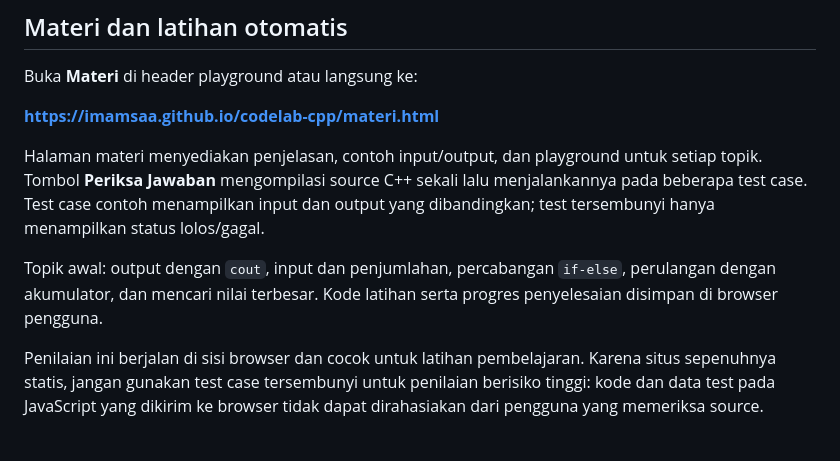
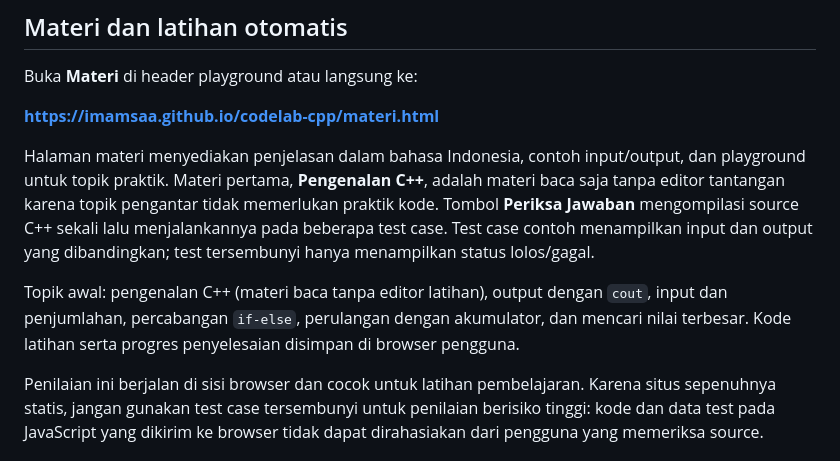
Before and after one commit to Imamsaa/codelab-cpp, a Markdown page: README.md, the part around the change. Rendered like a GitHub page.

Commit message:
docs: describe theory-only C++ introduction and revised lesson order

```diff
--- a/README.md
+++ b/README.md
@@ -30,9 +30,9 @@ Buka **Materi** di header playground atau langsung ke:
 
 **https://imamsaa.github.io/codelab-cpp/materi.html**
 
-Halaman materi menyediakan penjelasan, contoh input/output, dan playground untuk setiap topik. Tombol **Periksa Jawaban** mengompilasi source C++ sekali lalu menjalankannya pada beberapa test case. Test case contoh menampilkan input dan output yang dibandingkan; test tersembunyi hanya menampilkan status lolos/gagal.
+Halaman materi menyediakan penjelasan dalam bahasa Indonesia, contoh input/output, dan playground untuk topik praktik. Materi pertama, **Pengenalan C++**, adalah materi baca saja tanpa editor tantangan karena topik pengantar tidak memerlukan praktik kode. Tombol **Periksa Jawaban** mengompilasi source C++ sekali lalu menjalankannya pada beberapa test case. Test case contoh menampilkan input dan output yang dibandingkan; test tersembunyi hanya menampilkan status lolos/gagal.
 
-Topik awal: output dengan `cout`, input dan penjumlahan, percabangan `if-else`, perulangan dengan akumulator, dan mencari nilai terbesar. Kode latihan serta progres penyelesaian disimpan di browser pengguna.
+Topik awal: pengenalan C++ (materi baca tanpa editor latihan), output dengan `cout`, input dan penjumlahan, percabangan `if-else`, perulangan dengan akumulator, dan mencari nilai terbesar. Kode latihan serta progres penyelesaian disimpan di browser pengguna.
 
 Penilaian ini berjalan di sisi browser dan cocok untuk latihan pembelajaran. Karena situs sepenuhnya statis, jangan gunakan test case tersembunyi untuk penilaian berisiko tinggi: kode dan data test pada JavaScript yang dikirim ke browser tidak dapat dirahasiakan dari pengguna yang memeriksa source.
 
```
